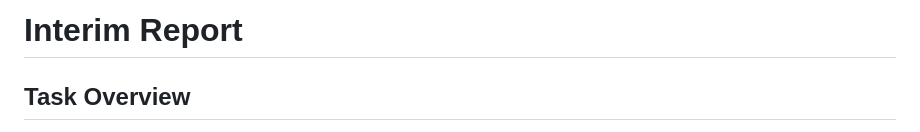
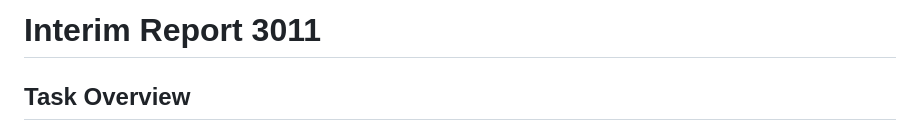
Before and after one commit to cicl-iscl/SemEval2025_Task4_Chen_Lai, a Markdown page: Interim_Report.md, the part around the change. Drawn GitHub-style.

```diff
--- a/Interim_Report.md
+++ b/Interim_Report.md
@@ -1,4 +1,4 @@
-# Interim Report
+# Interim Report 3011
 
 ## Task Overview
 This project addresses the challenge of **Machine Unlearning** in Large Language Models (LLMs). The focus is to ensure selective forgetting of specific data (Forget sets) while retaining critical information (Retain sets). This involves handling synthetic and real datasets for tasks like sentence completion and question-answering, and assessing unlearning strategies using comprehensive evaluation metrics.
```
